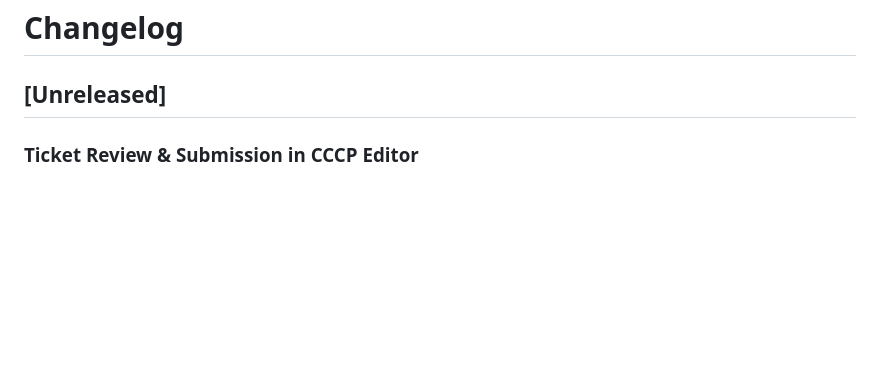
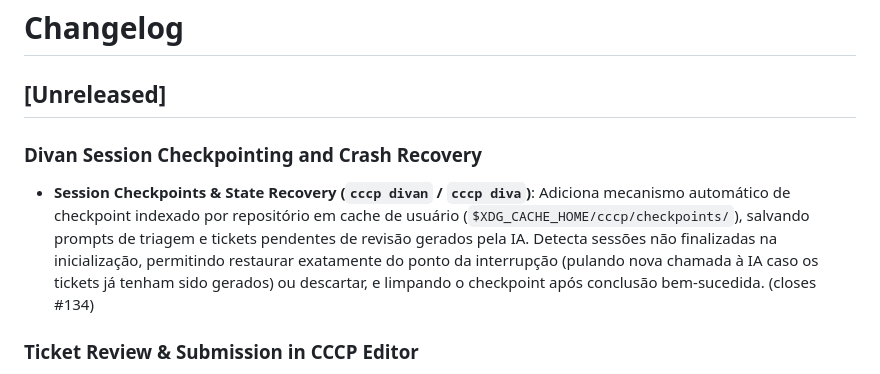
Before and after one commit to lumenpink/cccp, a Markdown page: CHANGELOG.md, the part around the change. GitHub-like rendering; blank space fills up the shorter version.

Commit message:
docs(changelog): registrar fechamento do ticket #134 (closes #134)

```diff
--- a/CHANGELOG.md
+++ b/CHANGELOG.md
@@ -1,6 +1,9 @@
 # Changelog
 
 ## [Unreleased]
+
+### Divan Session Checkpointing and Crash Recovery
+- **Session Checkpoints & State Recovery (`cccp divan` / `cccp diva`)**: Adiciona mecanismo automático de checkpoint indexado por repositório em cache de usuário (`$XDG_CACHE_HOME/cccp/checkpoints/`), salvando prompts de triagem e tickets pendentes de revisão gerados pela IA. Detecta sessões não finalizadas na inicialização, permitindo restaurar exatamente do ponto da interrupção (pulando nova chamada à IA caso os tickets já tenham sido gerados) ou descartar, e limpando o checkpoint após conclusão bem-sucedida. (closes #134)
 
 ### Ticket Review & Submission in CCCP Editor
 - **Direct Ticket Review and Submission (`cccp divan` / `cccp editor`)**: Integra a revisão e submissão de tickets do Divã diretamente no CCCP Editor, suprimindo cartões e listas prolixas de 9 fases no terminal. A primeira linha do buffer é interpretada como título (com validação estrita segundo Conventional Commits) e o restante como corpo. Adiciona barra contextual (`★ [CCCP TICKET EDITOR]`) e atalho contextual de envio (`Ctrl+S Submit` / `F2`), permitindo abortar sem efeitos colaterais com `Ctrl+Q` / `Esc`. (closes #138)
```
